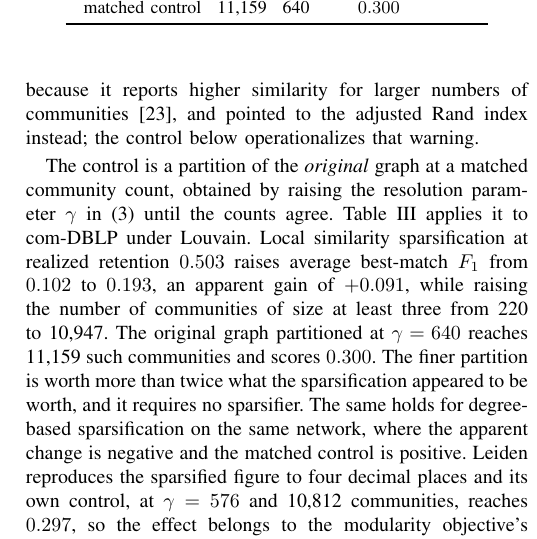
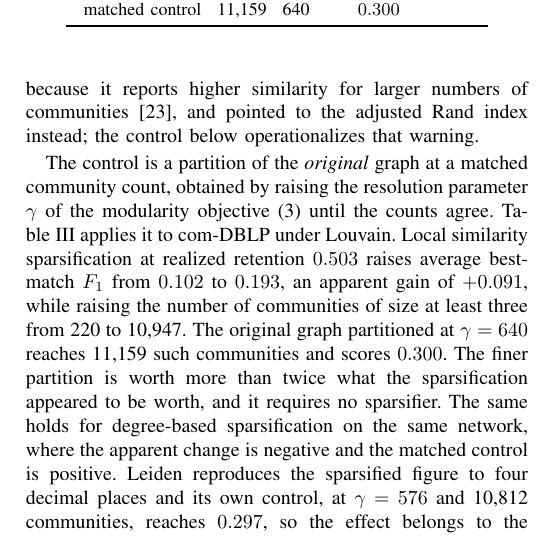
Before and after one commit to mdindoost/community_detection_spectral, a LaTeX paper (Paper_materials/v3/main.tex, which reads Paper_materials/v3/sections/03_protocol.tex): part of one column of page 4 of 6, cut so that both start at the same text. Compiled offline with pdfLaTeX.

Commit message:
Section 3.2: name the equation the resolution parameter belongs to
"the resolution parameter gamma in (3)" made the reader jump back three pages to
discover that (3) is the modularity definition. Now "the resolution parameter
gamma of the modularity objective (3)".

Co-Authored-By: Claude Opus 5 (1M context) <noreply@anthropic.com>
Claude-Session: https://claude.ai/code/session_01TNWdi4W9FrazCZLzxd2vVu

```diff
--- a/Paper_materials/v3/sections/03_protocol.tex
+++ b/Paper_materials/v3/sections/03_protocol.tex
@@ -147,8 +147,8 @@ communities~\cite{vinh2010information}, and pointed to the adjusted Rand index
 instead; the control below operationalizes that warning.
 
 The control is a partition of the \emph{original} graph at a matched community
-count, obtained by raising the resolution parameter $\gamma$ in
-\eqref{eq:modularity} until the counts agree. Table~\ref{tab:granularity} applies
+count, obtained by raising the resolution parameter $\gamma$ of the modularity
+objective~\eqref{eq:modularity} until the counts agree. Table~\ref{tab:granularity} applies
 it to com-DBLP under Louvain. Local similarity sparsification at realized
 retention $0.503$ raises average best-match $F_1$ from $0.102$ to $0.193$, an
 apparent gain of $+0.091$, while raising the number of communities of size at
```
Also changed, not shown: Paper_materials/v3/main.pdf.
